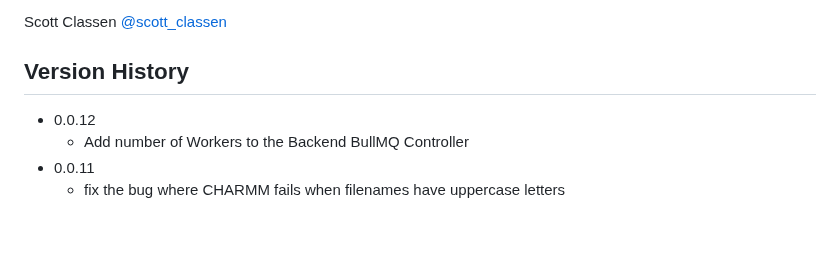
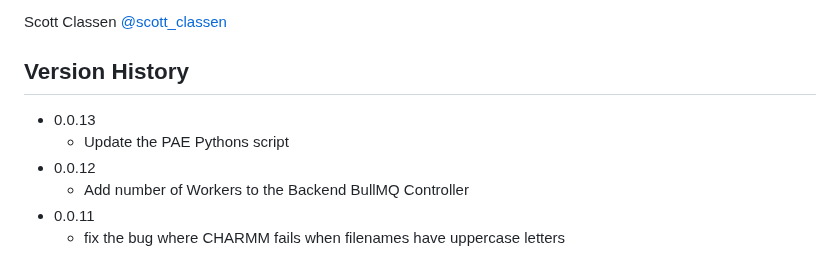
Before and after one commit to bl1231/bilbomd-backend, a Markdown page: README.md, the part around the change. Rendered like a GitHub page; blank space fills up the shorter version.

Commit message:
update README for version bump

```diff
--- a/README.md
+++ b/README.md
@@ -58,6 +58,8 @@ Scott Classen [@scott_classen](https://twitter.com/scott_classen)
 
 ## Version History
 
+- 0.0.13
+  - Update the PAE Pythons script
 - 0.0.12
   - Add number of Workers to the Backend BullMQ Controller
 - 0.0.11
```
